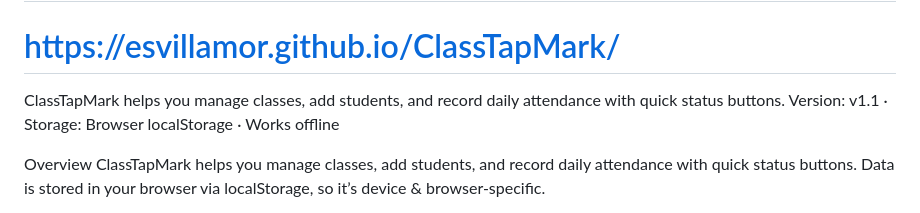
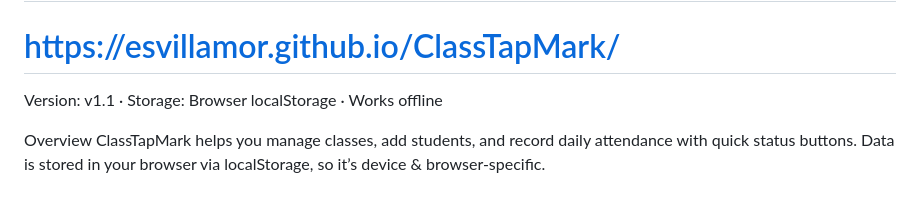
Before and after one commit to esvillamor/ClassTapMark, a Markdown page: README.md, the part around the change. Drawn GitHub-style.

```diff
--- a/README.md
+++ b/README.md
@@ -1,6 +1,6 @@
 # ClassTapMark
 # https://esvillamor.github.io/ClassTapMark/
-ClassTapMark helps you manage classes, add students, and record daily attendance with quick status buttons.
+
 Version: v1.1 · Storage: Browser localStorage · Works offline
 
 Overview
```
